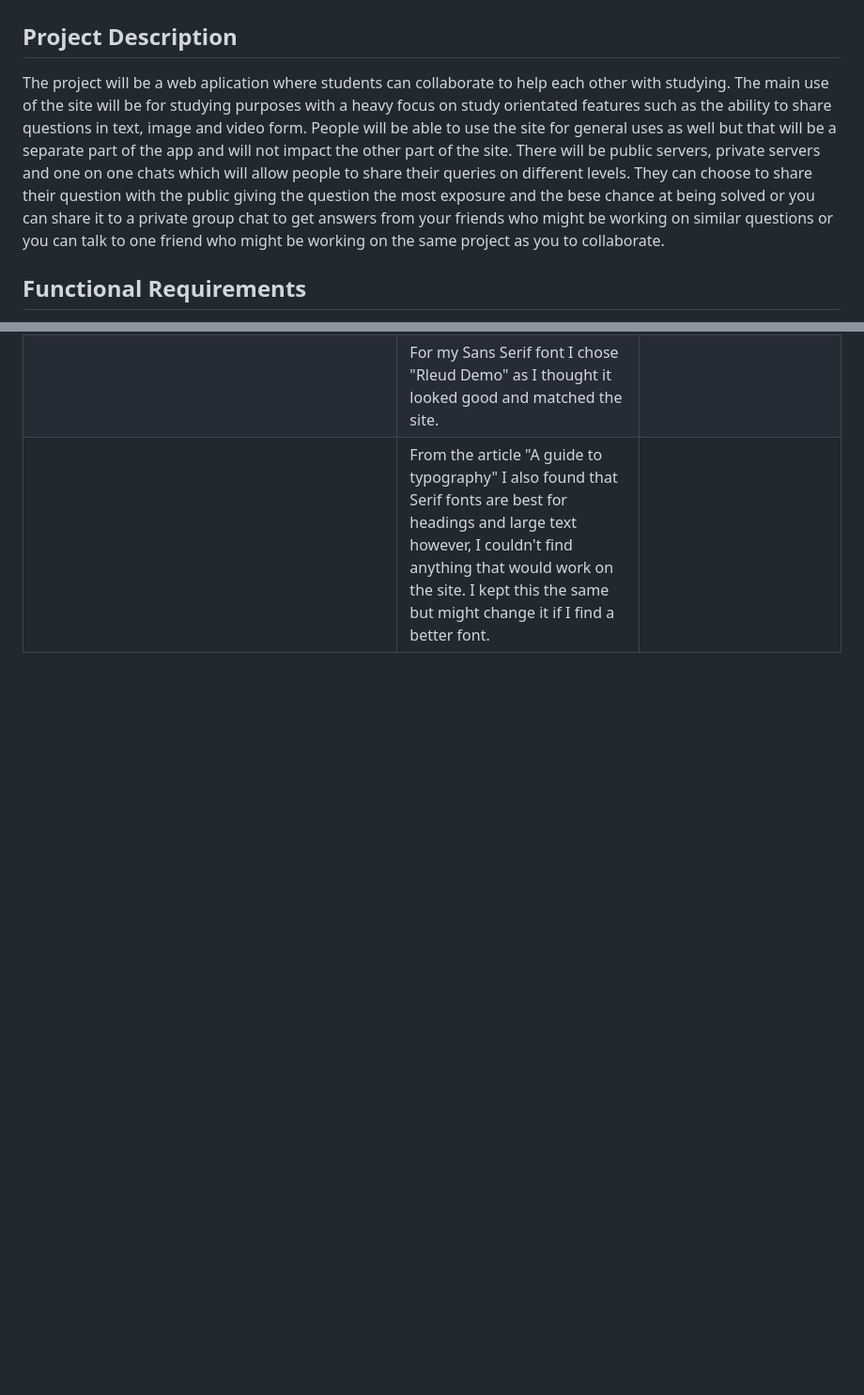
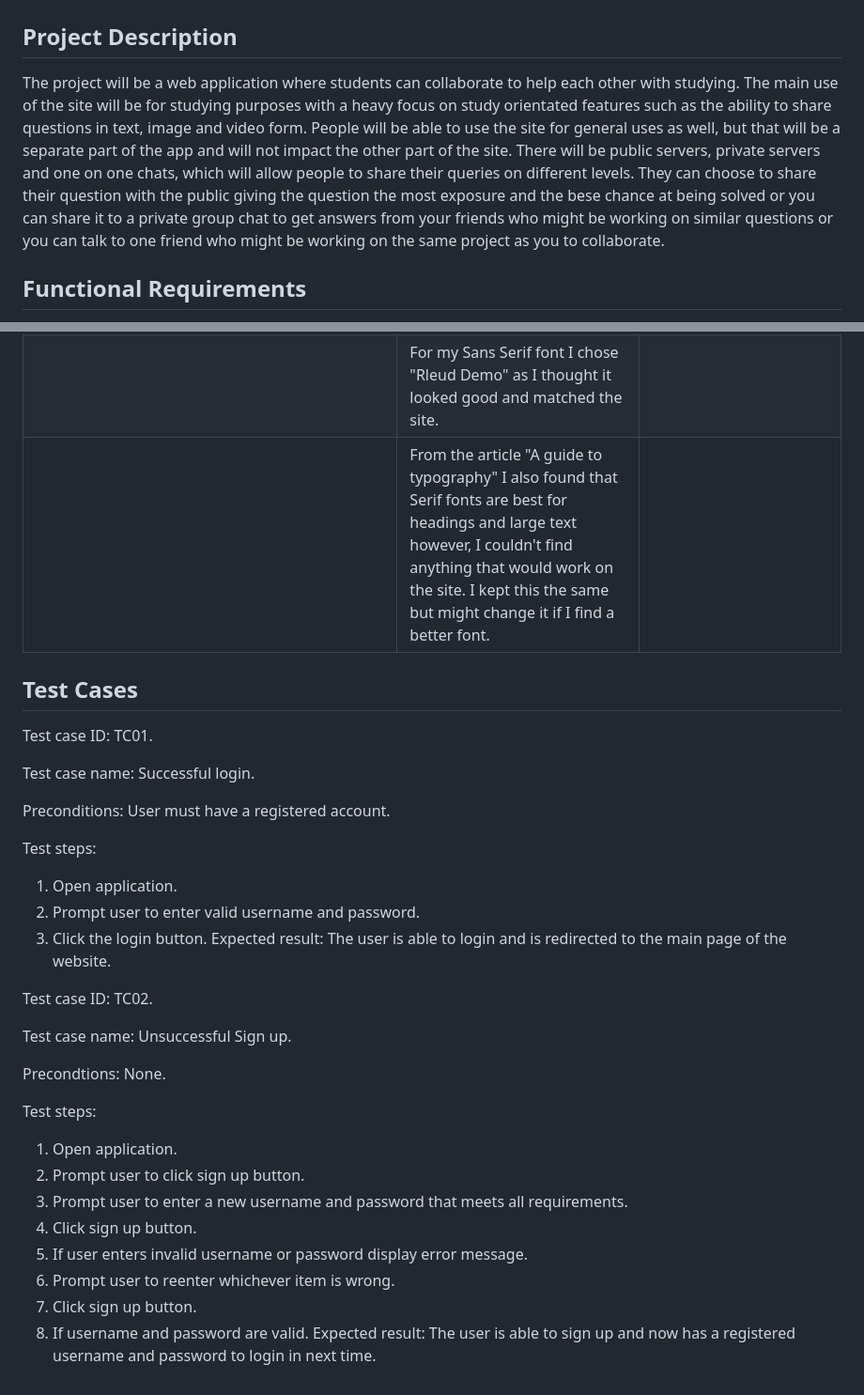
Before and after one commit to Rishit150/Computing-Web-App, a Markdown page: README.md, 2 parts joined by grey strips. Shown: that part at 94% size. GitHub-like rendering; blank space fills up the shorter version.

Commit message:
Task 4 - adding in test cases

```diff
--- a/README.md
+++ b/README.md
@@ -1,6 +1,6 @@
 # Minopus Web App
 ## Project Description
-The project will be a web aplication where students can collaborate to help each other with studying. The main use of the site will be for studying purposes with a heavy focus on study orientated features such as the ability to share questions in text, image and video form. People will be able to use the site for general uses as well but that will be a separate part of the app and will not impact the other part of the site. There will be public servers, private servers and one on one chats which will allow people to share their queries on different levels. They can choose to share their question with the public giving the question the most exposure and the bese chance at being solved or you can share it to a private group chat to get answers from your friends who might be working on similar questions or you can talk to one friend who might be working on the same project as you to collaborate.
+The project will be a web application where students can collaborate to help each other with studying. The main use of the site will be for studying purposes with a heavy focus on study orientated features such as the ability to share questions in text, image and video form. People will be able to use the site for general uses as well, but that will be a separate part of the app and will not impact the other part of the site. There will be public servers, private servers and one on one chats, which will allow people to share their queries on different levels. They can choose to share their question with the public giving the question the most exposure and the bese chance at being solved or you can share it to a private group chat to get answers from your friends who might be working on similar questions or you can talk to one friend who might be working on the same project as you to collaborate.
 
 ## Functional Requirements
 - User must be able to sign up and log in through email
@@ -36,3 +36,34 @@ I changed the colour scheme to better match the website and the logo of the webs
 | I chose the colour scheme "Gradient Pop", which contained a pink to orange gradient that matched the company logo, so I thought it would be a better colour scheme than the last one. This colour scheme also had contrasting colours like blue and black. I also chose this scheme because I thought it would look good with the layout of the site and in the end after the rearrangement of the site it did match the site quite well | I chose to keep Sans Serif fonts for my small text and body text as according to "A guide to typography" website suggested that these kinds of fonts are best for this application.                                                           | I have places where images can go, and I have also kept the company logo that was generated last year. I have decided to keep that as it is a good logo that does match the sites purpose. |
 |                                                                                                                                                                                                                                                                                                                                                                                                                                          | For my Sans Serif font I chose "Rleud Demo" as I thought it looked good and matched the site.                                                                                                                                                 |                                                                                                                                                                                            |
 |                                                                                                                                                                                                                                                                                                                                                                                                                                          | From the article "A guide to typography" I also found that Serif fonts are best for headings and large text however, I couldn't find anything that would work on the site. I kept this the same but might change it  if I find a better font. |                                                                                                                                                                                            |
+
+
+## Test Cases
+Test case ID: TC01.
+
+Test case name: Successful login.
+
+Preconditions: User must have a registered account.
+
+Test steps:
+1. Open application.
+2. Prompt user to enter valid username and password.
+3. Click the login button.
+Expected result: The user is able to login and is redirected to the main page of the website.
+
+Test case ID: TC02.
+
+Test case name: Unsuccessful Sign up.
+
+Precondtions: None.
+
+Test steps:
+1. Open application.
+2. Prompt user to click sign up button.
+3. Prompt user to enter a new username and password that meets all requirements.
+4. Click sign up button.
+5. If user enters invalid username or password display error message.
+6. Prompt user to reenter whichever item is wrong.
+7. Click sign up button.
+8. If username and password are valid.
+Expected result: The user is able to sign up and now has a registered username and password to login in next time.
```
